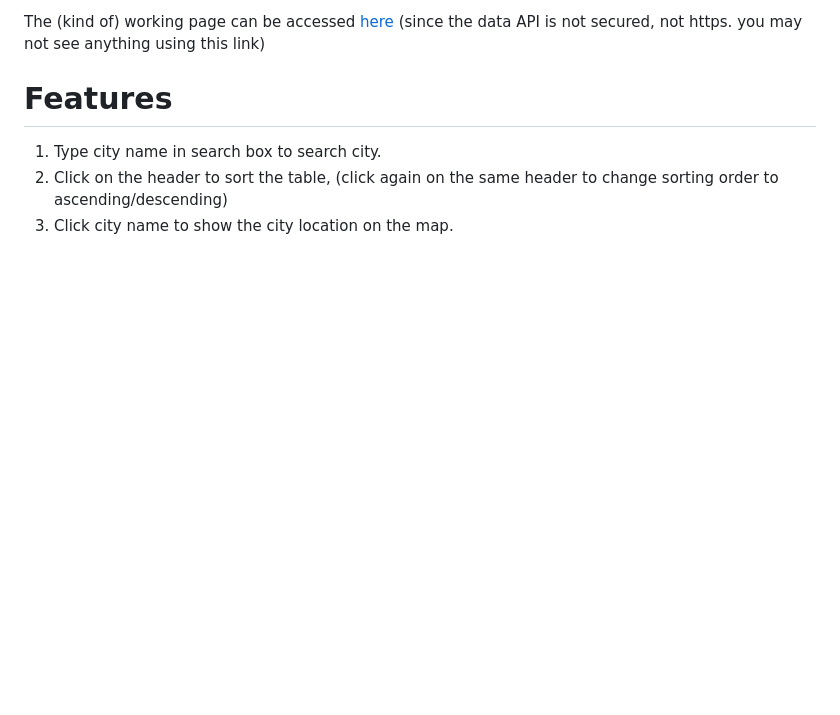
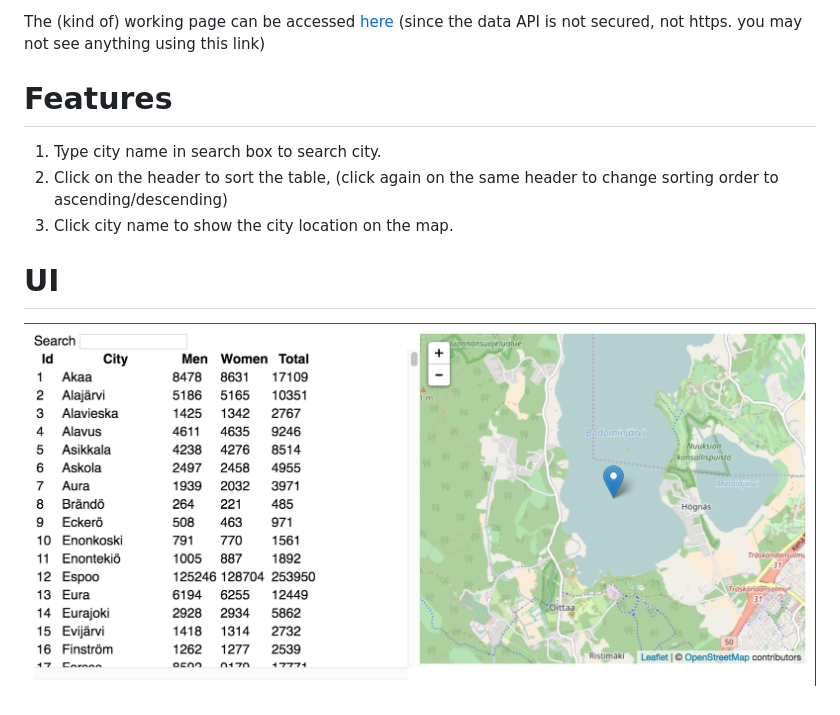
Before and after one commit to skyuplam/citystats, a Markdown page: README.md, the part around the change. Drawn GitHub-style; pictures changed too: UI.png (added); blank space fills up the shorter version.

Commit message:
Add UI image

```diff
--- a/README.md
+++ b/README.md
@@ -13,3 +13,7 @@ The (kind of) working page can be accessed [here](https://skyuplam.github.io/cit
 1. Type city name in search box to search city.
 2. Click on the header to sort the table, (click again on the same header to change sorting order to ascending/descending)
 3. Click city name to show the city location on the map.
+
+# UI
+
+![UI](UI.png)
```
